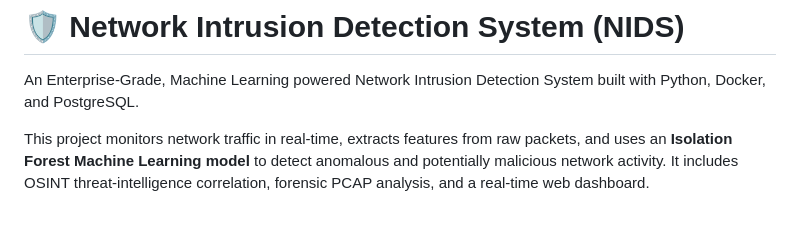
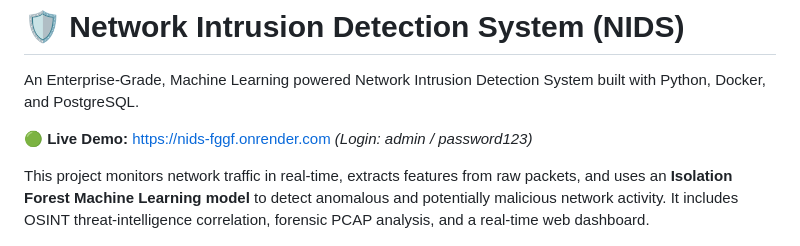
Before and after one commit to 123dars/NIDS, a Markdown page: README.md, the part around the change. Drawn GitHub-style; blank space fills up the shorter version.

Commit message:
docs: Add live Render demo link to README

```diff
--- a/README.md
+++ b/README.md
@@ -1,6 +1,8 @@
 # 🛡️ Network Intrusion Detection System (NIDS)
 
 An Enterprise-Grade, Machine Learning powered Network Intrusion Detection System built with Python, Docker, and PostgreSQL.
+
+**🟢 Live Demo:** [https://nids-fggf.onrender.com](https://nids-fggf.onrender.com) *(Login: admin / password123)*
 
 This project monitors network traffic in real-time, extracts features from raw packets, and uses an **Isolation Forest Machine Learning model** to detect anomalous and potentially malicious network activity. It includes OSINT threat-intelligence correlation, forensic PCAP analysis, and a real-time web dashboard.
 
```
